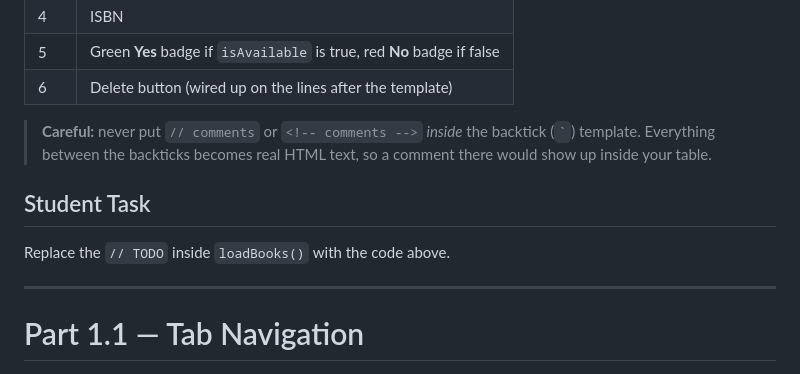
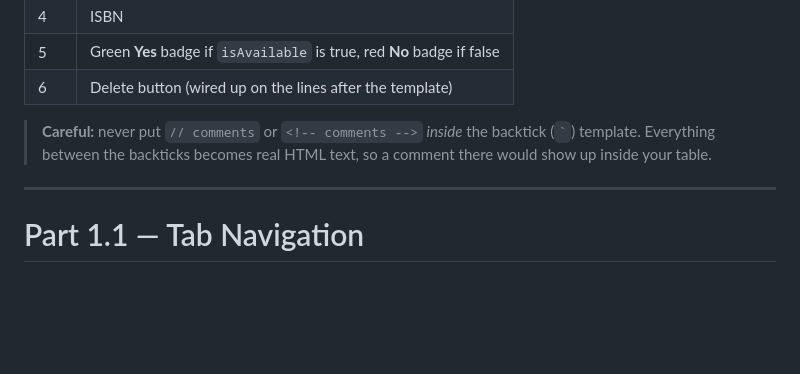
Before and after one commit to CCIT102-2B/LibraryBorrowingFrontEnd, a Markdown page: README.md, the part around the change. Drawn GitHub-style; blank space fills up the shorter version.

Commit message:
Update README.md
remove to do

```diff
--- a/README.md
+++ b/README.md
@@ -151,9 +151,6 @@ async function loadBooks() {                                           // Functi
 | 6 | Delete button (wired up on the lines after the template) |
 
 > **Careful:** never put `// comments` or `<!-- comments -->` *inside* the backtick (`` ` ``) template. Everything between the backticks becomes real HTML text, so a comment there would show up inside your table.
-
-## Student Task
-Replace the `// TODO` inside `loadBooks()` with the code above.
 
 ---
 
```
